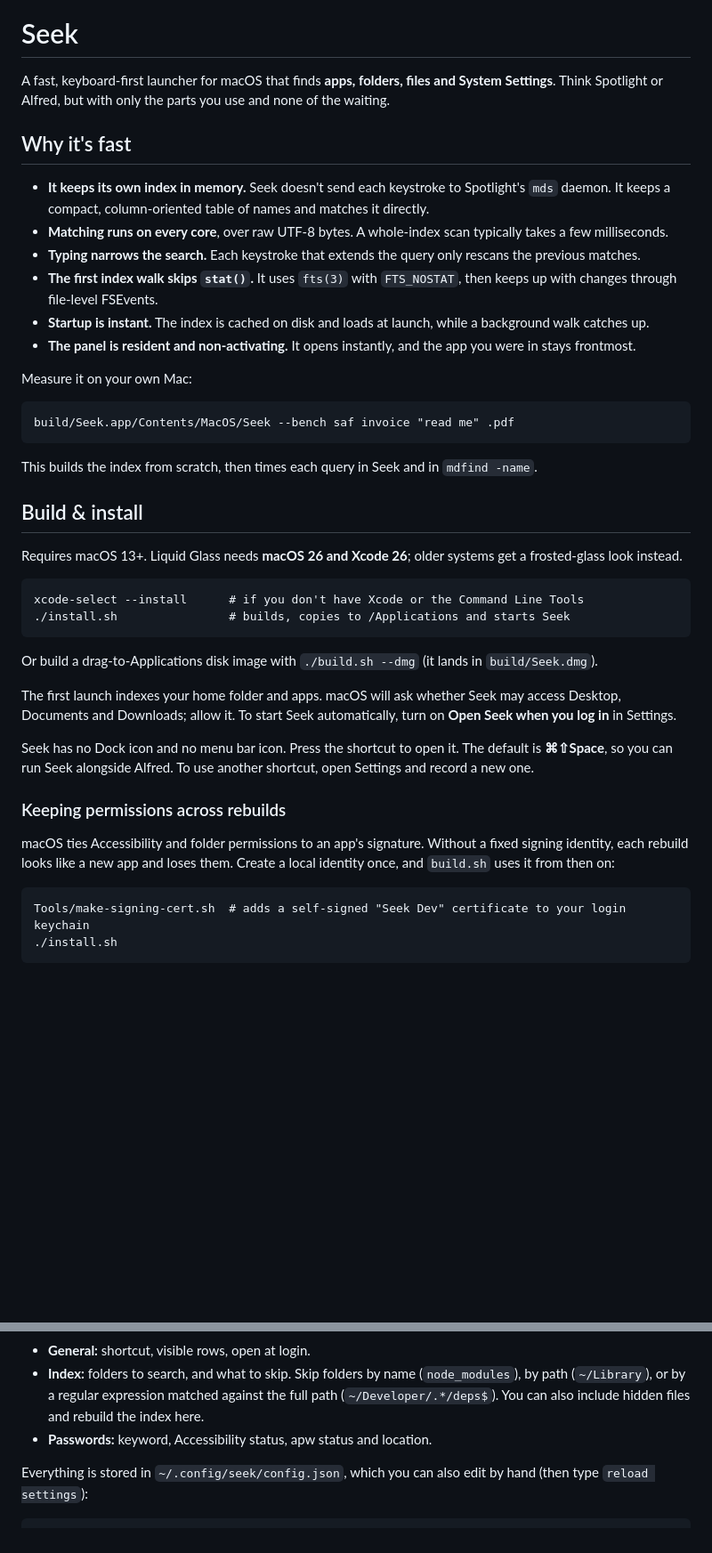
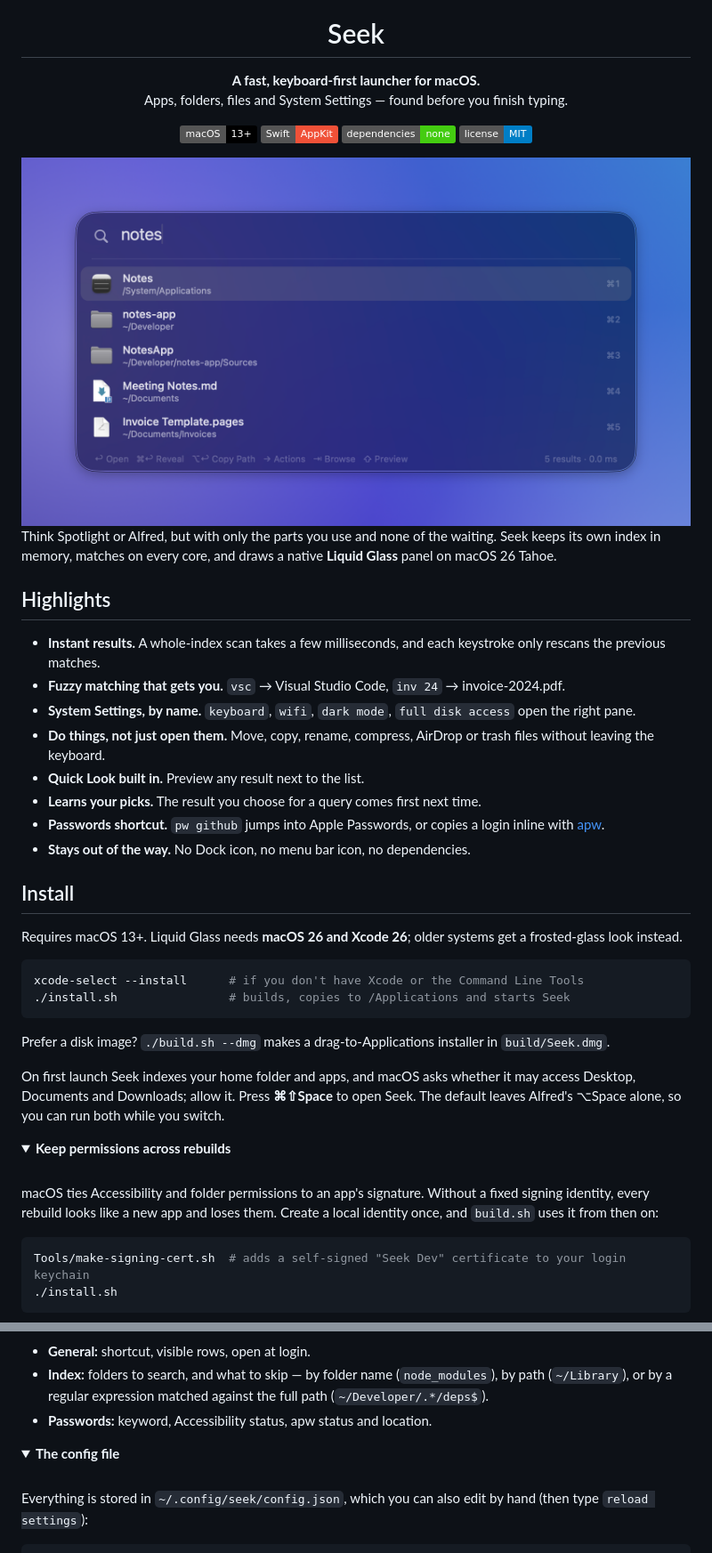
Before and after one commit to Nicolasbort/seek, a Markdown page: README.md, 2 parts joined by grey strips. Shown at 89% size. GitHub-like rendering; pictures changed too: docs/screenshots/search.png (added); folded sections open; badges without logos; blank space fills up the shorter version.

Commit message:
Update README with screenshots

````diff
--- a/README.md
+++ b/README.md
@@ -1,44 +5,51 @@
 # Seek
 
-A fast, keyboard-first launcher for macOS that finds **apps, folders, files and System Settings**. Think Spotlight or Alfred, but with only the parts you use and none of the waiting.
+**A fast, keyboard-first launcher for macOS.**<br>
+Apps, folders, files and System Settings — found before you finish typing.
 
-## Why it's fast
+![macOS 13+](https://img.shields.io/badge/macOS-13%2B-black?logo=apple)
+![Swift](https://img.shields.io/badge/Swift-AppKit-F05138?logo=swift&logoColor=white)
+![No dependencies](https://img.shields.io/badge/dependencies-none-brightgreen)
+![License: MIT](https://img.shields.io/badge/license-MIT-blue)
 
-- **It keeps its own index in memory.** Seek doesn't send each keystroke to Spotlight's `mds` daemon. It keeps a compact, column-oriented table of names and matches it directly.
-- **Matching runs on every core**, over raw UTF-8 bytes. A whole-index scan typically takes a few milliseconds.
-- **Typing narrows the search.** Each keystroke that extends the query only rescans the previous matches.
-- **The first index walk skips `stat()`.** It uses `fts(3)` with `FTS_NOSTAT`, then keeps up with changes through file-level FSEvents.
-- **Startup is instant.** The index is cached on disk and loads at launch, while a background walk catches up.
-- **The panel is resident and non-activating.** It opens instantly, and the app you were in stays frontmost.
+<img src="docs/screenshots/search.png" width="760" alt="Seek searching for “notes”: the Notes app, a project folder and a Markdown file">
 
-Measure it on your own Mac:
+</div>
 
-```
-build/Seek.app/Contents/MacOS/Seek --bench saf invoice "read me" .pdf
-```
+Think Spotlight or Alfred, but with only the parts you use and none of the waiting. Seek keeps its own index in memory, matches on every core, and draws a native **Liquid Glass** panel on macOS 26 Tahoe.
 
-This builds the index from scratch, then times each query in Seek and in `mdfind -name`.
+## Highlights
 
-## Build & install
+- **Instant results.** A whole-index scan takes a few milliseconds, and each keystroke only rescans the previous matches.
+- **Fuzzy matching that gets you.** `vsc` → Visual Studio Code, `inv 24` → invoice-2024.pdf.
+- **System Settings, by name.** `keyboard`, `wifi`, `dark mode`, `full disk access` open the right pane.
+- **Do things, not just open them.** Move, copy, rename, compress, AirDrop or trash files without leaving the keyboard.
+- **Quick Look built in.** Preview any result next to the list.
+- **Learns your picks.** The result you choose for a query comes first next time.
+- **Passwords shortcut.** `pw github` jumps into Apple Passwords, or copies a login inline with [apw](https://github.com/bendews/apw).
+- **Stays out of the way.** No Dock icon, no menu bar icon, no dependencies.
+
+## Install
 
 Requires macOS 13+. Liquid Glass needs **macOS 26 and Xcode 26**; older systems get a frosted-glass look instead.
 
-```
+```sh
 xcode-select --install      # if you don't have Xcode or the Command Line Tools
 ./install.sh                # builds, copies to /Applications and starts Seek
 ```
 
-Or build a drag-to-Applications disk image with `./build.sh --dmg` (it lands in `build/Seek.dmg`).
+Prefer a disk image? `./build.sh --dmg` makes a drag-to-Applications installer in `build/Seek.dmg`.
 
-The first launch indexes your home folder and apps. macOS will ask whether Seek may access Desktop, Documents and Downloads; allow it. To start Seek automatically, turn on **Open Seek when you log in** in Settings.
+On first launch Seek indexes your home folder and apps, and macOS asks whether it may access Desktop, Documents and Downloads; allow it. Press **⌘⇧Space** to open Seek. The default leaves Alfred's ⌥Space alone, so you can run both while you switch.
 
-Seek has no Dock icon and no menu bar icon. Press the shortcut to open it. The default is **⌘⇧Space**, so you can run Seek alongside Alfred. To use another shortcut, open Settings and record a new one.
+<details>
+<summary><b>Keep permissions across rebuilds</b></summary>
 
-### Keeping permissions across rebuilds
+<br>
 
-macOS ties Accessibility and folder permissions to an app's signature. Without a fixed signing identity, each rebuild looks like a new app and loses them. Create a local identity once, and `build.sh` uses it from then on:
+macOS ties Accessibility and folder permissions to an app's signature. Without a fixed signing identity, every rebuild looks like a new app and loses them. Create a local identity once, and `build.sh` uses it from then on:
 
-```
+```sh
 Tools/make-signing-cert.sh  # adds a self-signed "Seek Dev" certificate to your login keychain
 ./install.sh
 ```
@@ -119,6 +164,11 @@ Open Settings with **⌘,** in Seek, or type `settings`. Changes save as you mak
 - **General:** shortcut, visible rows, open at login.
-- **Index:** folders to search, and what to skip. Skip folders by name (`node_modules`), by path (`~/Library`), or by a regular expression matched against the full path (`~/Developer/.*/deps$`). You can also include hidden files and rebuild the index here.
+- **Index:** folders to search, and what to skip — by folder name (`node_modules`), by path (`~/Library`), or by a regular expression matched against the full path (`~/Developer/.*/deps$`).
 - **Passwords:** keyword, Accessibility status, apw status and location.
+
+<details>
+<summary><b>The config file</b></summary>
+
+<br>
 
 Everything is stored in `~/.config/seek/config.json`, which you can also edit by hand (then type `reload settings`):
 
````
Also changed, not shown: other parts of README.md (+92 -32 lines), AGENTS.md (+12 -0 lines), docs/icon.png (added), docs/screenshots/settings.png (added), 11 other files.
